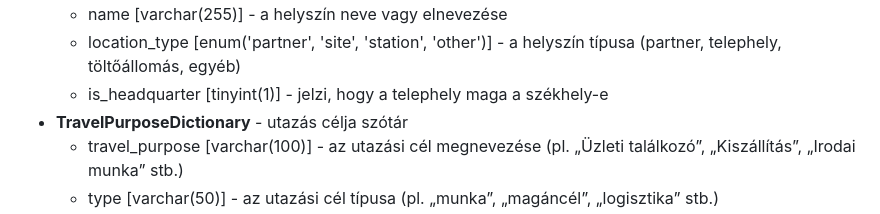
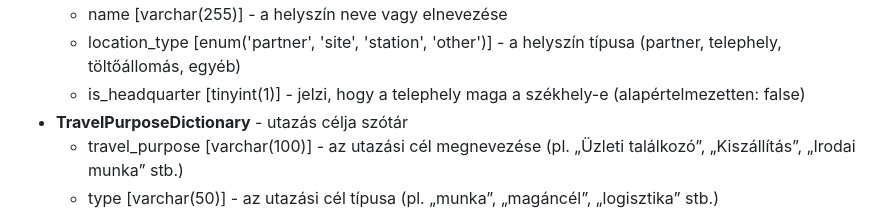
Before and after one commit to kovacsmate3/szakdolgozat-apontonkft, a Markdown page: README.md, the part around the change. Rendered like a GitHub page.

```diff
--- a/README.md
+++ b/README.md
@@ -51,7 +51,7 @@ A megfelelő adatbázis táblák és modellek implementálása az alábbiak szer
 * **Location** - különböző helyszínek "megtestesítője"
   * name [varchar(255)] - a helyszín neve vagy elnevezése
   * location_type [enum('partner', 'site', 'station', 'other')] - a helyszín típusa (partner, telephely, töltőállomás, egyéb)
-  * is_headquarter [tinyint(1)] - jelzi, hogy a telephely maga a székhely-e
+  * is_headquarter [tinyint(1)] - jelzi, hogy a telephely maga a székhely-e (alapértelmezetten: false)
 * **TravelPurposeDictionary**  - utazás célja szótár
   * travel_purpose [varchar(100)] - az utazási cél megnevezése (pl. „Üzleti találkozó”, „Kiszállítás”, „Irodai munka” stb.)
   * type [varchar(50)] - az utazási cél típusa (pl. „munka”, „magáncél”, „logisztika” stb.)
```
